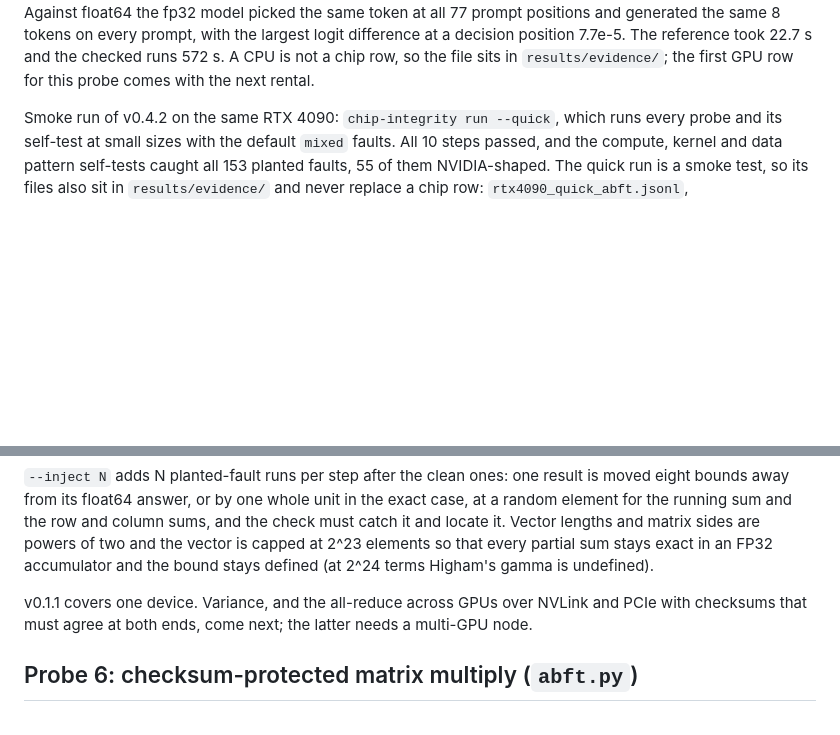
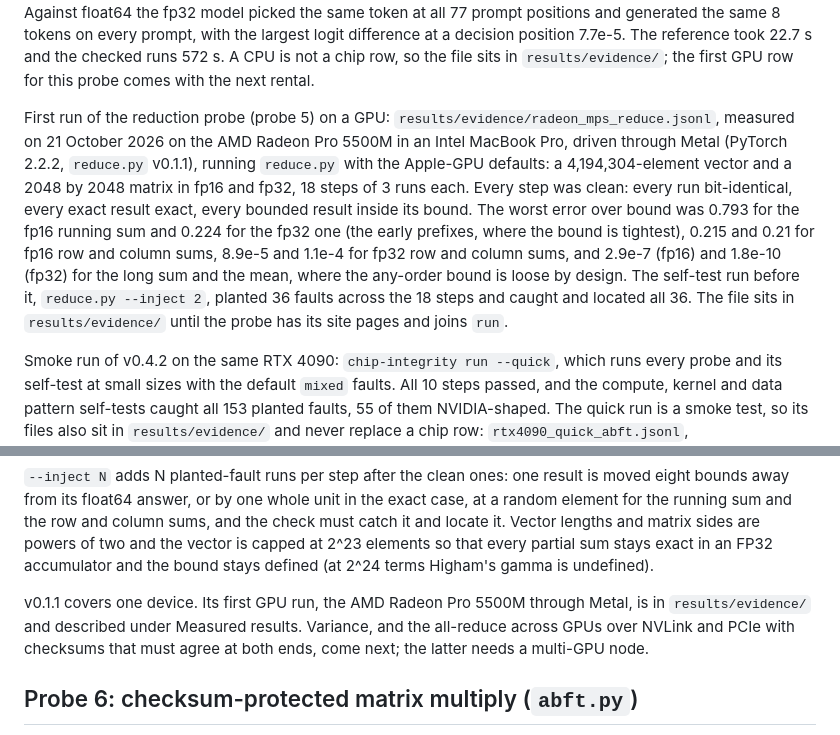
Before and after one commit to tech4biz-yasha/ai-chip-integrity, a Markdown page: README.md, 2 parts joined by grey strips. GitHub-like rendering; blank space fills up the shorter version.

Commit message:
First reduction run on a GPU: AMD Radeon Pro 5500M through Metal, 18 steps clean, 36 of 36 planted faults caught and located
results/evidence/radeon_mps_reduce.jsonl is added by the measuring machine; the
README names it and reads its figures.

```diff
--- a/README.md
+++ b/README.md
@@ -130,6 +130,8 @@ Notes on the RTX 4090 rows: measured on 11 October 2026 on a rented pod, the sam
 Evidence for the `gpu-sdc` self-test fault on a real GPU: `results/evidence/rtx4090_gpu_sdc_reference.jsonl`, measured on 15 October 2026 on a rented RTX 4090 with PyTorch 2.8.0+cu128 and v0.4.2, running `screen.py --size 1024 --iters 50 --inject 49 --inject-model gpu-sdc`. In each of the six precisions the reference check alone flagged all 49 planted faults, 294 of 294 in all. That check judges each run on its own, so the same faults would be flagged if they repeated on every run, which is what a permanent fault does. The file sits in `results/evidence/` because it is a self-test measurement rather than a chip row, so the site does not add it to the tables.
 
 First real-model run of the full-model probe (probe 4): `results/evidence/i9_9980hk_cpu_model.jsonl`, measured on 21 October 2026 on an Intel Core i9-9980HK laptop CPU (the file labels it `CPU i386`, the processor name macOS reports on Intel) with PyTorch 2.2.2, transformers 4.55.4 and `model.py` v0.1.2, running `model.py --device cpu --max-prompts 8`. Qwen2.5-0.5B (494,032,768 parameters, 24 layers, weights pinned by hash in the file) ran in fp32 against the float64 reference on 8 prompts, 77 prompt tokens and 8 generated tokens each, three times. All 36,504 matrix multiply calls were inside their bound, the worst at 0.0219 of it (in layer 21; the output head at 0.0064), the three runs were bit-identical, and every weight read back unchanged. Against float64 the fp32 model picked the same token at all 77 prompt positions and generated the same 8 tokens on every prompt, with the largest logit difference at a decision position 7.7e-5. The reference took 22.7 s and the checked runs 572 s. A CPU is not a chip row, so the file sits in `results/evidence/`; the first GPU row for this probe comes with the next rental.
+
+First run of the reduction probe (probe 5) on a GPU: `results/evidence/radeon_mps_reduce.jsonl`, measured on 21 October 2026 on the AMD Radeon Pro 5500M in an Intel MacBook Pro, driven through Metal (PyTorch 2.2.2, `reduce.py` v0.1.1), running `reduce.py` with the Apple-GPU defaults: a 4,194,304-element vector and a 2048 by 2048 matrix in fp16 and fp32, 18 steps of 3 runs each. Every step was clean: every run bit-identical, every exact result exact, every bounded result inside its bound. The worst error over bound was 0.793 for the fp16 running sum and 0.224 for the fp32 one (the early prefixes, where the bound is tightest), 0.215 and 0.21 for fp16 row and column sums, 8.9e-5 and 1.1e-4 for fp32 row and column sums, and 2.9e-7 (fp16) and 1.8e-10 (fp32) for the long sum and the mean, where the any-order bound is loose by design. The self-test run before it, `reduce.py --inject 2`, planted 36 faults across the 18 steps and caught and located all 36. The file sits in `results/evidence/` until the probe has its site pages and joins `run`.
 
 Smoke run of v0.4.2 on the same RTX 4090: `chip-integrity run --quick`, which runs every probe and its self-test at small sizes with the default `mixed` faults. All 10 steps passed, and the compute, kernel and data pattern self-tests caught all 153 planted faults, 55 of them NVIDIA-shaped. The quick run is a smoke test, so its files also sit in `results/evidence/` and never replace a chip row: `rtx4090_quick_abft.jsonl`, `rtx4090_quick_abft_inject.jsonl`, `rtx4090_quick_clean.jsonl`, `rtx4090_quick_inject.jsonl`, `rtx4090_quick_kernels.jsonl`, `rtx4090_quick_kernels_inject.jsonl`, `rtx4090_quick_memcheck.jsonl`, `rtx4090_quick_memcheck_inject.jsonl`, `rtx4090_quick_patterns.jsonl`, `rtx4090_quick_patterns_inject.jsonl`.
 
@@ -265,7 +267,7 @@ The exact inputs are whole numbers from {-1, 0, 1}, arranged in pairs so that ev
 
 `--inject N` adds N planted-fault runs per step after the clean ones: one result is moved eight bounds away from its float64 answer, or by one whole unit in the exact case, at a random element for the running sum and the row and column sums, and the check must catch it and locate it. Vector lengths and matrix sides are powers of two and the vector is capped at 2^23 elements so that every partial sum stays exact in an FP32 accumulator and the bound stays defined (at 2^24 terms Higham's gamma is undefined).
 
-v0.1.1 covers one device. Variance, and the all-reduce across GPUs over NVLink and PCIe with checksums that must agree at both ends, come next; the latter needs a multi-GPU node.
+v0.1.1 covers one device. Its first GPU run, the AMD Radeon Pro 5500M through Metal, is in `results/evidence/` and described under Measured results. Variance, and the all-reduce across GPUs over NVLink and PCIe with checksums that must agree at both ends, come next; the latter needs a multi-GPU node.
 
 ## Probe 6: checksum-protected matrix multiply (`abft.py`)
 
```
